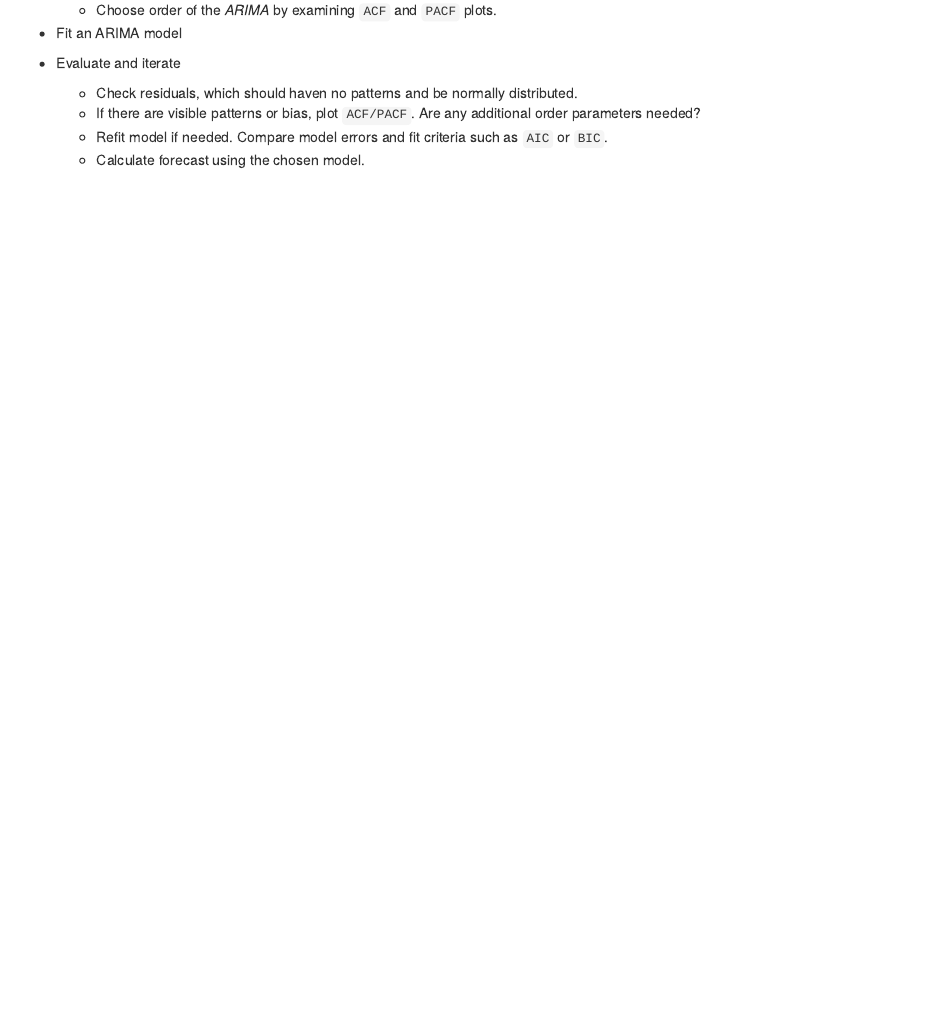
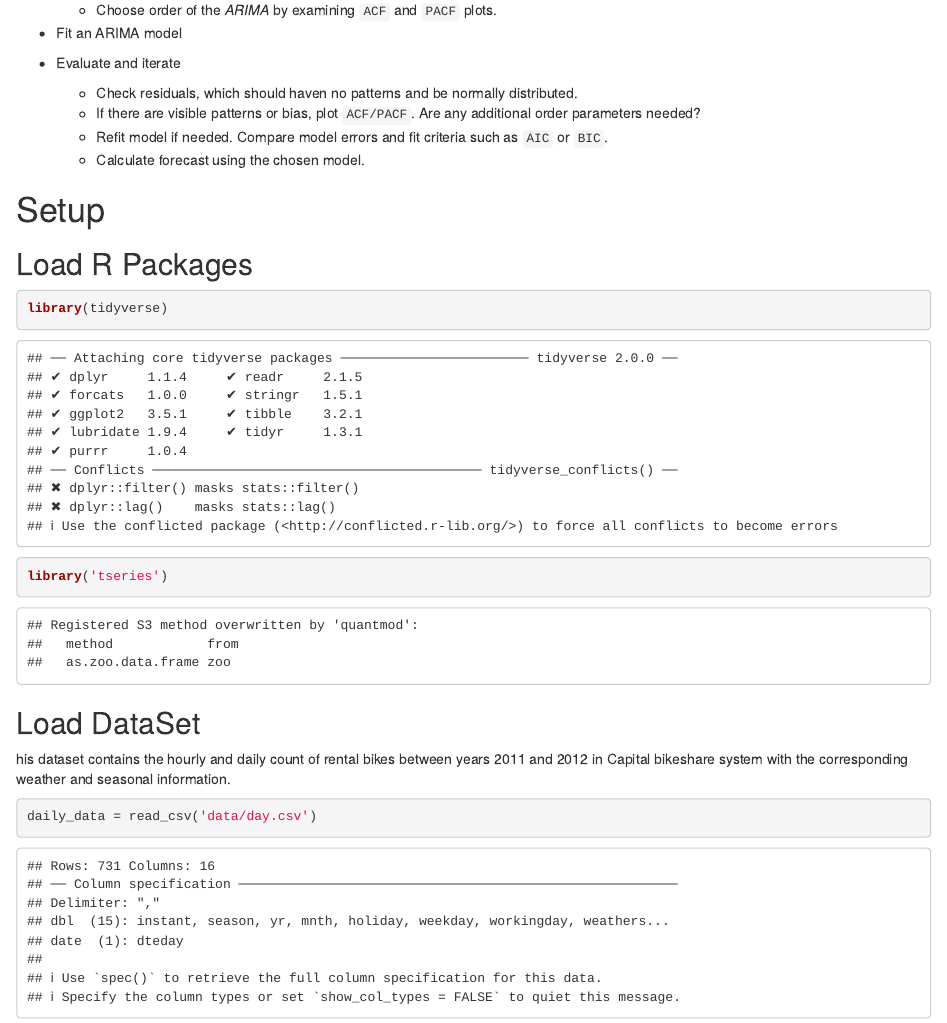
Before and after one commit to MohammedFCIS/Time-Series-Forecasting-Intro, an R Markdown document (Time-Series-Forecasting-Intro.Rmd): the page in a window 1100 px wide, from 480 px down. Rendered offline with R 4.5, knitr and Pandoc, with nearby package versions.

Commit message:
add setup section

````diff
--- a/Time-Series-Forecasting-Intro.Rmd
+++ b/Time-Series-Forecasting-Intro.Rmd
@@ -31,3 +31,19 @@ output: html_document
     + If there are visible patterns or bias, plot `ACF/PACF`. Are any additional order parameters needed?
     + Refit model if needed. Compare model errors and fit criteria such as `AIC` or `BIC`.
     + Calculate forecast using the chosen model.
+
+# Setup
+## Load R Packages
+
+```{r Load_R_Packages}
+library(tidyverse)
+library('tseries')
+```
+
+## Load DataSet
+his dataset contains the hourly and daily count of rental bikes between years 2011 and 2012 in Capital bikeshare system with the corresponding weather and seasonal information.
+
+
+```{r load_dataset}
+daily_data = read_csv('data/day.csv')
+```
````
